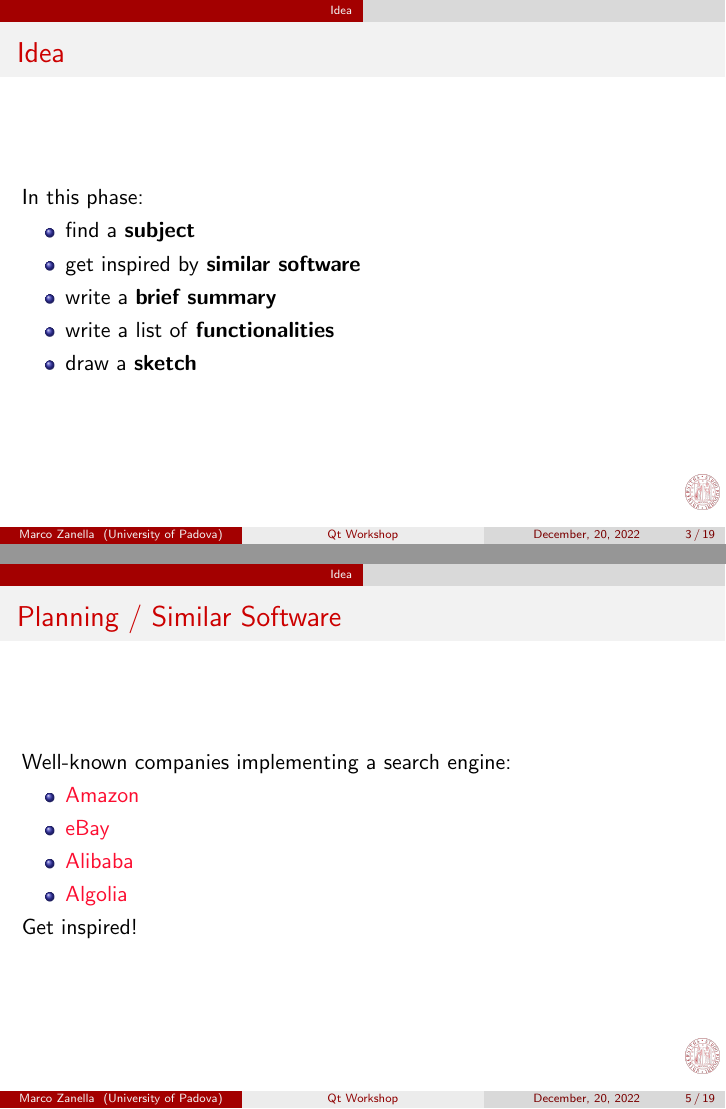
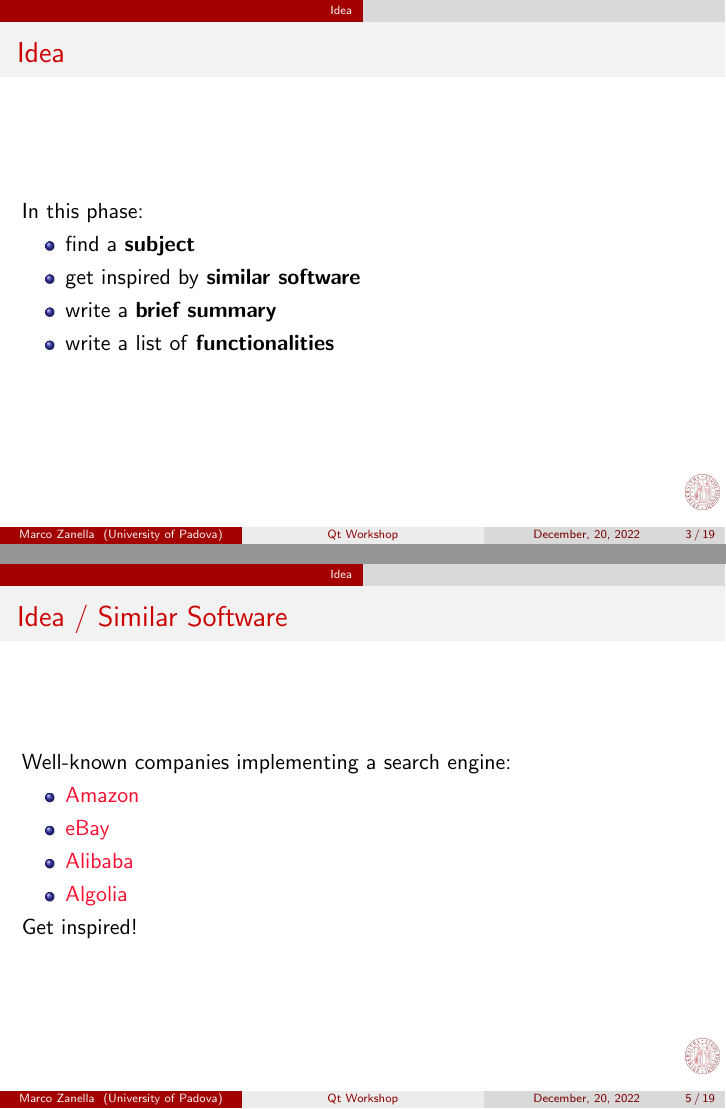
Before and after one commit to Unipd-Object-Oriented-Programming/slides, LaTeX slides (workshop.tex): pages 3 and 5 of 19, joined at a grey line. Compiled offline with pdfLaTeX.

Commit message:
Fixed typo

```diff
--- a/workshop.tex
+++ b/workshop.tex
@@ -83,7 +83,6 @@
   \item get inspired by \emph{similar software}
   \item write a \emph{brief summary}
   \item write a list of \emph{functionalities}
-  \item draw a \emph{sketch}
  \end{itemize}
 \end{frame}
 
@@ -95,7 +94,7 @@
 \end{frame}
 
 
-\begin{frame}{Planning / Similar Software}
+\begin{frame}{Idea / Similar Software}
  Well-known companies implementing a search engine:
  \begin{itemize}
    \item \href{https://www.amazon.com}{Amazon}
```
